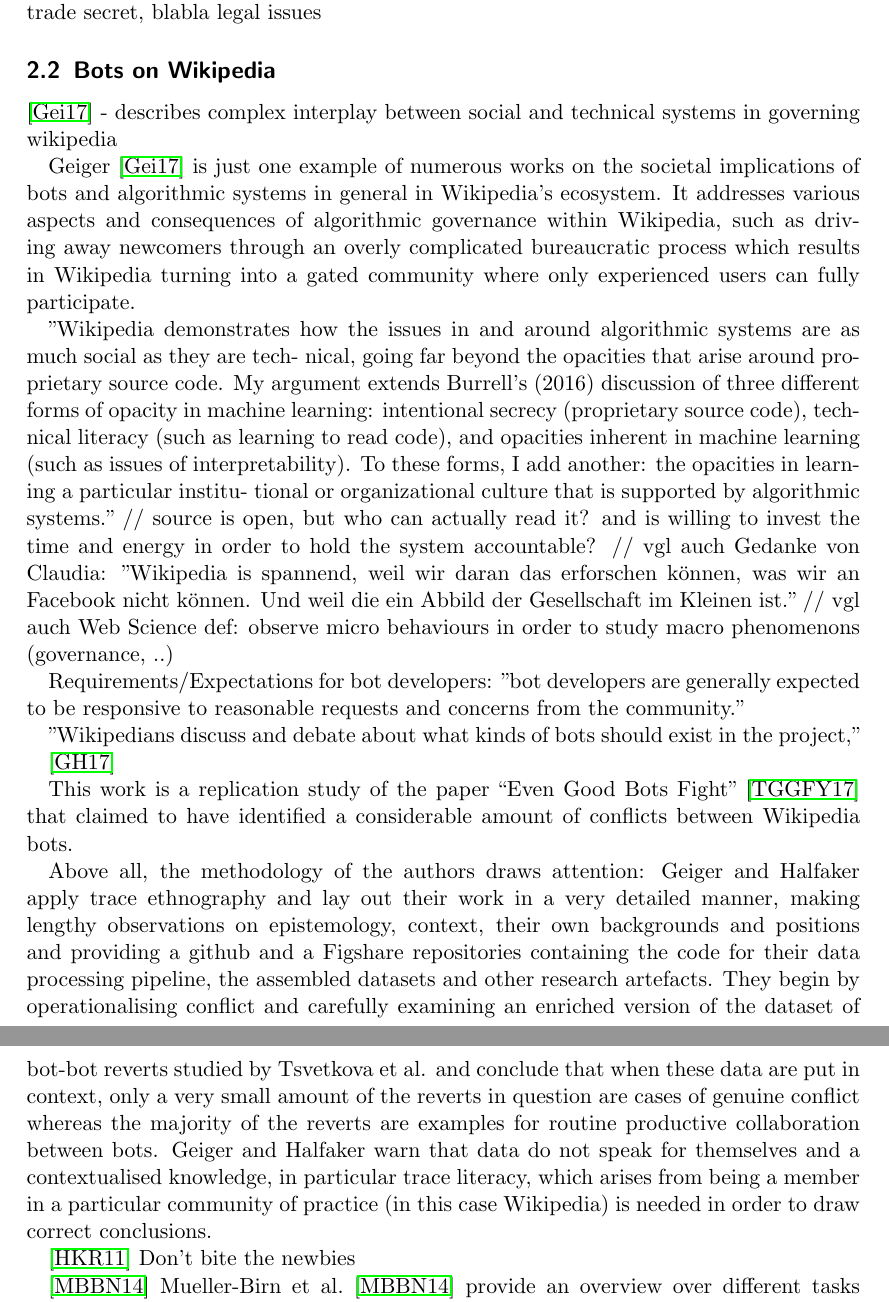
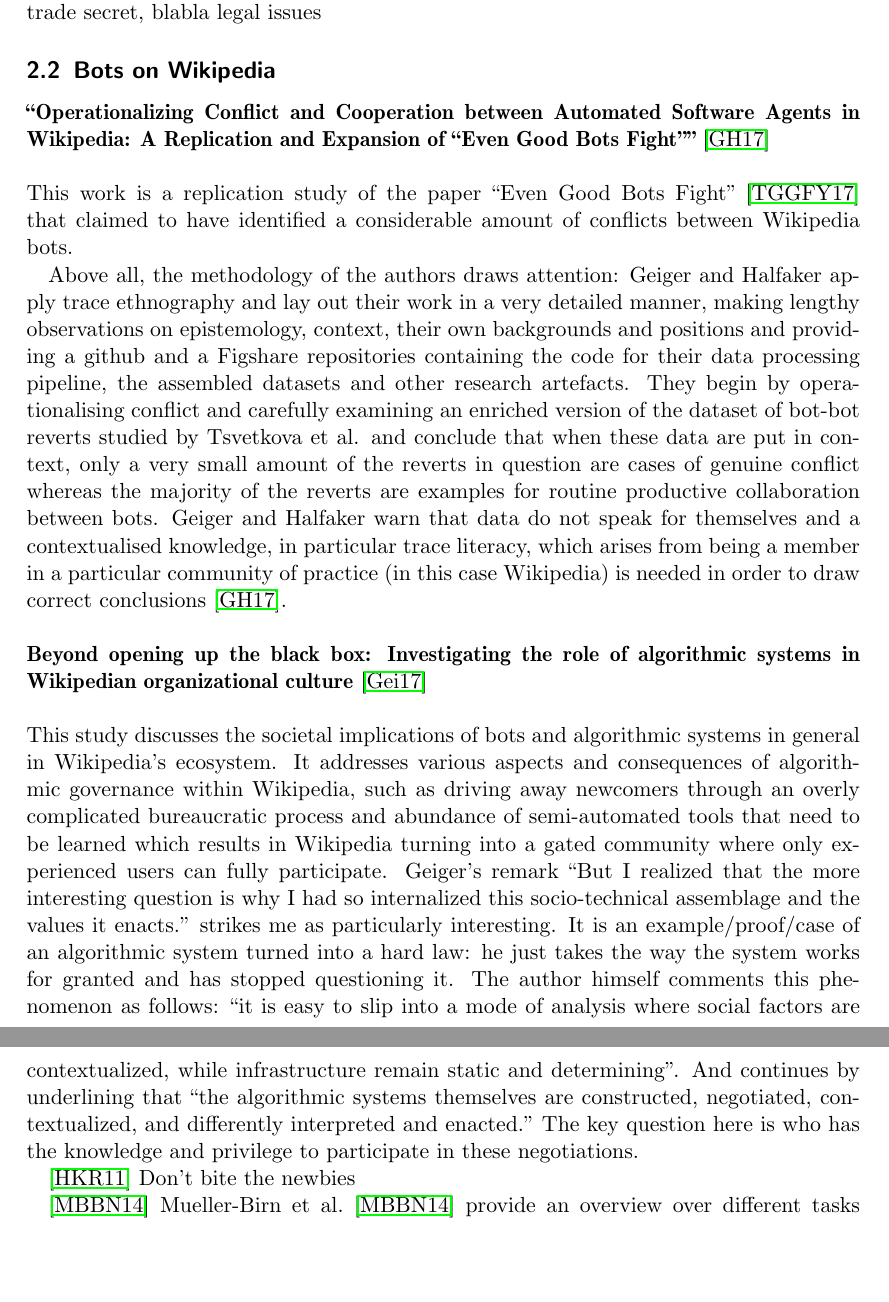
Before and after one commit to lusy/wikibots, a LaTeX document (expose_ma/expose_ma.tex): two parts of pages 5 and 6 of 12, joined at a grey line, cut so that both start at the same text, the shorter picture padded with empty space. Compiled offline with pdfLaTeX.

Commit message:
Add Geiger2017 to literature review; pimp formating

```diff
--- a/expose_ma/expose_ma.tex
+++ b/expose_ma/expose_ma.tex
@@ -190,44 +190,29 @@ legal issues
 
 
 \subsection{Bots on Wikipedia}
-\cite{Geiger2017}
-%title = {Beyond opening up the black box: Investigating the role of algorithmic systems in Wikipedian organizational culture},
-- describes complex interplay between social and technical systems in governing wikipedia
-
-  Geiger~\cite{Geiger2017} is just one example of numerous works on the societal implications of bots and algorithmic systems in general in Wikipedia's ecosystem.
-  It addresses various aspects and consequences of algorithmic governance within Wikipedia, such as driving away newcomers through an overly complicated bureaucratic process which results in Wikipedia turning into a gated community where only experienced users can fully participate.
-
-"Wikipedia demonstrates how the issues in and around
-algorithmic systems are as much social as they are tech-
-nical, going far beyond the opacities that arise around
-proprietary source code. My argument extends Burrell’s
-(2016) discussion of three different forms of opacity in
-machine learning: intentional secrecy (proprietary
-source code), technical literacy (such as learning to
-read code), and opacities inherent in machine learning
-(such as issues of interpretability). To these forms, I add
-another: the opacities in learning a particular institu-
-tional or organizational culture that is supported by
-algorithmic systems."
-// source is open, but who can actually read it? and is willing to invest the time and energy in order to hold the system accountable?
-// vgl auch Gedanke von Claudia: "Wikipedia is spannend, weil wir daran das erforschen können, was wir an Facebook nicht können. Und weil die ein Abbild der Gesellschaft im Kleinen ist."
-// vgl auch Web Science def: observe micro behaviours in order to study macro phenomenons (governance, ..)
-
-Requirements/Expectations for bot developers:
-"bot developers are generally expected to be responsive
-to reasonable requests and concerns from the
-community."
-
-"Wikipedians discuss and debate
-about what kinds of bots should exist in the project,"
-
-\cite{GeiHal2017}
-
+\textbf{``Operationalizing Conflict and Cooperation between Automated Software Agents in Wikipedia: A Replication and Expansion of “Even Good Bots Fight”''}~\cite{GeiHal2017}
+\newline
+\newline
 This work is a replication study of the paper ``Even Good Bots Fight''~\cite{TsvetkovaEtAl2017} that claimed to have identified a considerable amount of conflicts between Wikipedia bots.
 
 Above all, the methodology of the authors draws attention: Geiger and Halfaker apply trace ethnography and lay out their work in a very detailed manner, making lengthy observations on epistemology, context, their own backgrounds and positions and providing a github and a Figshare repositories containing the code for their data processing pipeline, the assembled datasets and other research artefacts.
 They begin by operationalising conflict and carefully examining an enriched version of the dataset of bot-bot reverts studied by Tsvetkova et al. and conclude that when these data are put in context, only a very small amount of the reverts in question are cases of genuine conflict whereas the majority of the reverts are examples for routine productive collaboration between bots.
-Geiger and Halfaker warn that data do not speak for themselves and a contextualised knowledge, in particular trace literacy, which arises from being a member in a particular community of practice (in this case Wikipedia) is needed in order to draw correct conclusions.
+Geiger and Halfaker warn that data do not speak for themselves and a contextualised knowledge, in particular trace literacy, which arises from being a member in a particular community of practice (in this case Wikipedia) is needed in order to draw correct conclusions~\cite{GeiHal2017}.
+\newline
+\newline
+\textbf{Beyond opening up the black box: Investigating the role of algorithmic systems in Wikipedian organizational culture}~\cite{Geiger2017}
+\newline
+\newline
+This study discusses the societal implications of bots and algorithmic systems in general in Wikipedia's ecosystem.
+It addresses various aspects and consequences of algorithmic governance within Wikipedia, such as driving away newcomers through an overly complicated bureaucratic process and abundance of semi-automated tools that need to be learned which results in Wikipedia turning into a gated community where only experienced users can fully participate.
+Geiger's remark
+``But I realized that the more interesting question is why I had so internalized this socio-technical assemblage and the values it enacts.''
+strikes me as particularly interesting.
+It is an example/proof/case of an algorithmic system turned into a hard law: he just takes the way the system works for granted and has stopped questioning it.
+The author himself comments this phenomenon as follows:
+``it is easy to slip into a mode of analysis where social factors are contextualized, while infrastructure remain static and determining''.
+And continues by underlining that ``the algorithmic systems themselves are constructed, negotiated, contextualized, and differently interpreted and enacted.''
+The key question here is who has the knowledge and privilege to participate in these negotiations.
 
 \cite{HalKitRied2011}
 Don't bite the newbies
```
Also changed, not shown: 1 other file.
